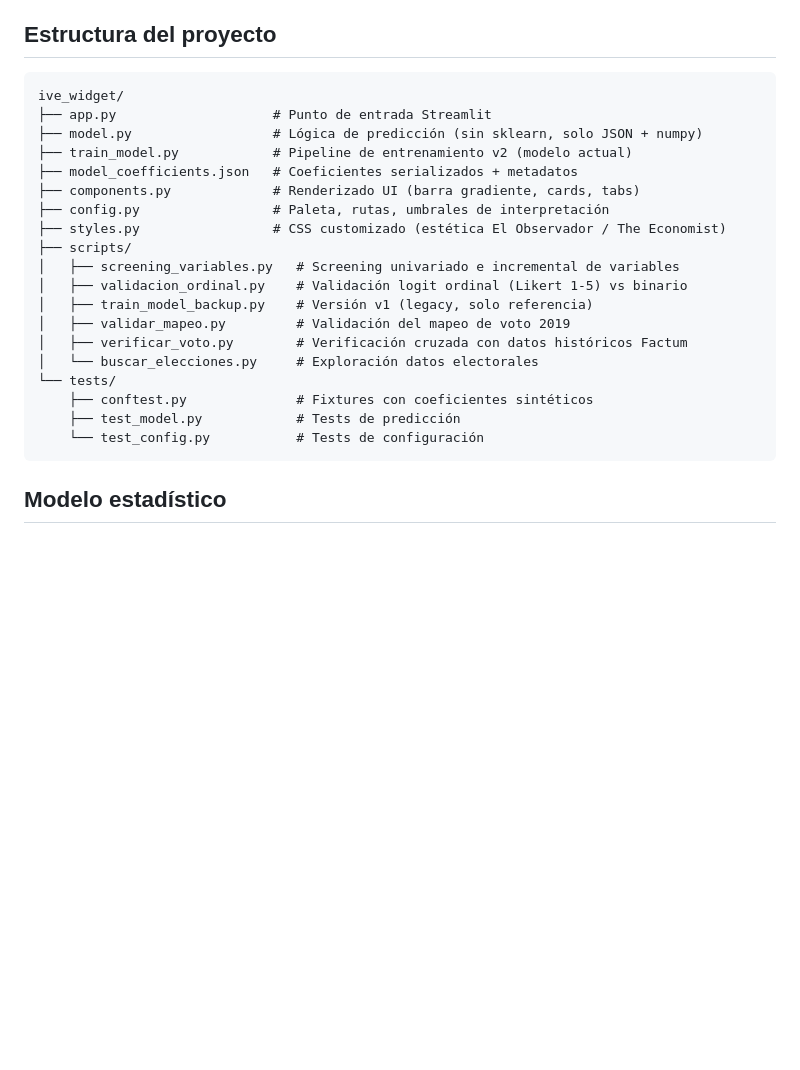
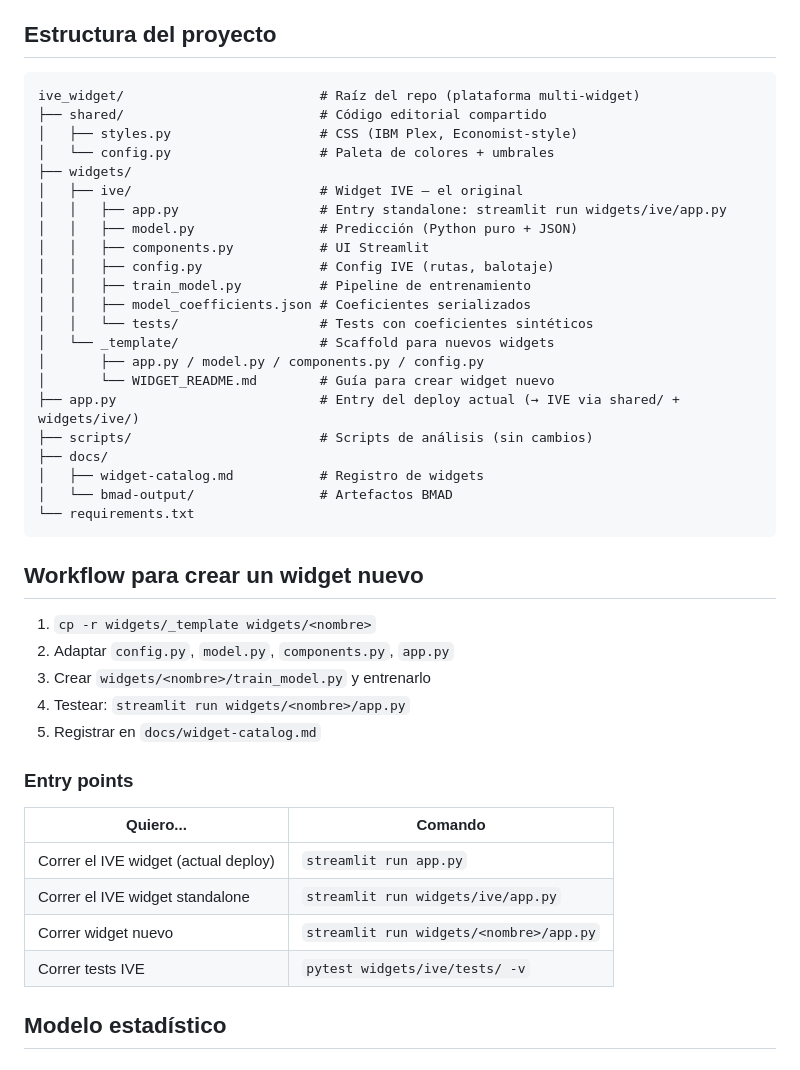
Before and after one commit to Juanpintoselso33/ive-widget-observador, a Markdown page: CLAUDE.md, the part around the change. Rendered like a GitHub page; blank space fills up the shorter version.

Commit message:
docs: update CLAUDE.md for multi-widget platform

````diff
--- a/CLAUDE.md
+++ b/CLAUDE.md
@@ -17,26 +17,46 @@ El widget estima la **probabilidad de que una persona apoye el derecho de la muj
 ## Estructura del proyecto
 
 ```
-ive_widget/
-├── app.py                    # Punto de entrada Streamlit
-├── model.py                  # Lógica de predicción (sin sklearn, solo JSON + numpy)
-├── train_model.py            # Pipeline de entrenamiento v2 (modelo actual)
-├── model_coefficients.json   # Coeficientes serializados + metadatos
-├── components.py             # Renderizado UI (barra gradiente, cards, tabs)
-├── config.py                 # Paleta, rutas, umbrales de interpretación
-├── styles.py                 # CSS customizado (estética El Observador / The Economist)
-├── scripts/
-│   ├── screening_variables.py   # Screening univariado e incremental de variables
-│   ├── validacion_ordinal.py    # Validación logit ordinal (Likert 1-5) vs binario
-│   ├── train_model_backup.py    # Versión v1 (legacy, solo referencia)
-│   ├── validar_mapeo.py         # Validación del mapeo de voto 2019
-│   ├── verificar_voto.py        # Verificación cruzada con datos históricos Factum
-│   └── buscar_elecciones.py     # Exploración datos electorales
-└── tests/
-    ├── conftest.py              # Fixtures con coeficientes sintéticos
-    ├── test_model.py            # Tests de predicción
-    └── test_config.py           # Tests de configuración
+ive_widget/                         # Raíz del repo (plataforma multi-widget)
+├── shared/                         # Código editorial compartido
+│   ├── styles.py                   # CSS (IBM Plex, Economist-style)
+│   └── config.py                   # Paleta de colores + umbrales
+├── widgets/
+│   ├── ive/                        # Widget IVE — el original
+│   │   ├── app.py                  # Entry standalone: streamlit run widgets/ive/app.py
+│   │   ├── model.py                # Predicción (Python puro + JSON)
+│   │   ├── components.py           # UI Streamlit
+│   │   ├── config.py               # Config IVE (rutas, balotaje)
+│   │   ├── train_model.py          # Pipeline de entrenamiento
+│   │   ├── model_coefficients.json # Coeficientes serializados
+│   │   └── tests/                  # Tests con coeficientes sintéticos
+│   └── _template/                  # Scaffold para nuevos widgets
+│       ├── app.py / model.py / components.py / config.py
+│       └── WIDGET_README.md        # Guía para crear widget nuevo
+├── app.py                          # Entry del deploy actual (→ IVE via shared/ + widgets/ive/)
+├── scripts/                        # Scripts de análisis (sin cambios)
+├── docs/
+│   ├── widget-catalog.md           # Registro de widgets
+│   └── bmad-output/                # Artefactos BMAD
+└── requirements.txt
 ```
+
+## Workflow para crear un widget nuevo
+
+1. `cp -r widgets/_template widgets/<nombre>`
+2. Adaptar `config.py`, `model.py`, `components.py`, `app.py`
+3. Crear `widgets/<nombre>/train_model.py` y entrenarlo
+4. Testear: `streamlit run widgets/<nombre>/app.py`
+5. Registrar en `docs/widget-catalog.md`
+
+### Entry points
+
+| Quiero... | Comando |
+|-----------|---------|
+| Correr el IVE widget (actual deploy) | `streamlit run app.py` |
+| Correr el IVE widget standalone | `streamlit run widgets/ive/app.py` |
+| Correr widget nuevo | `streamlit run widgets/<nombre>/app.py` |
+| Correr tests IVE | `pytest widgets/ive/tests/ -v` |
 
 ## Modelo estadístico
 
````
